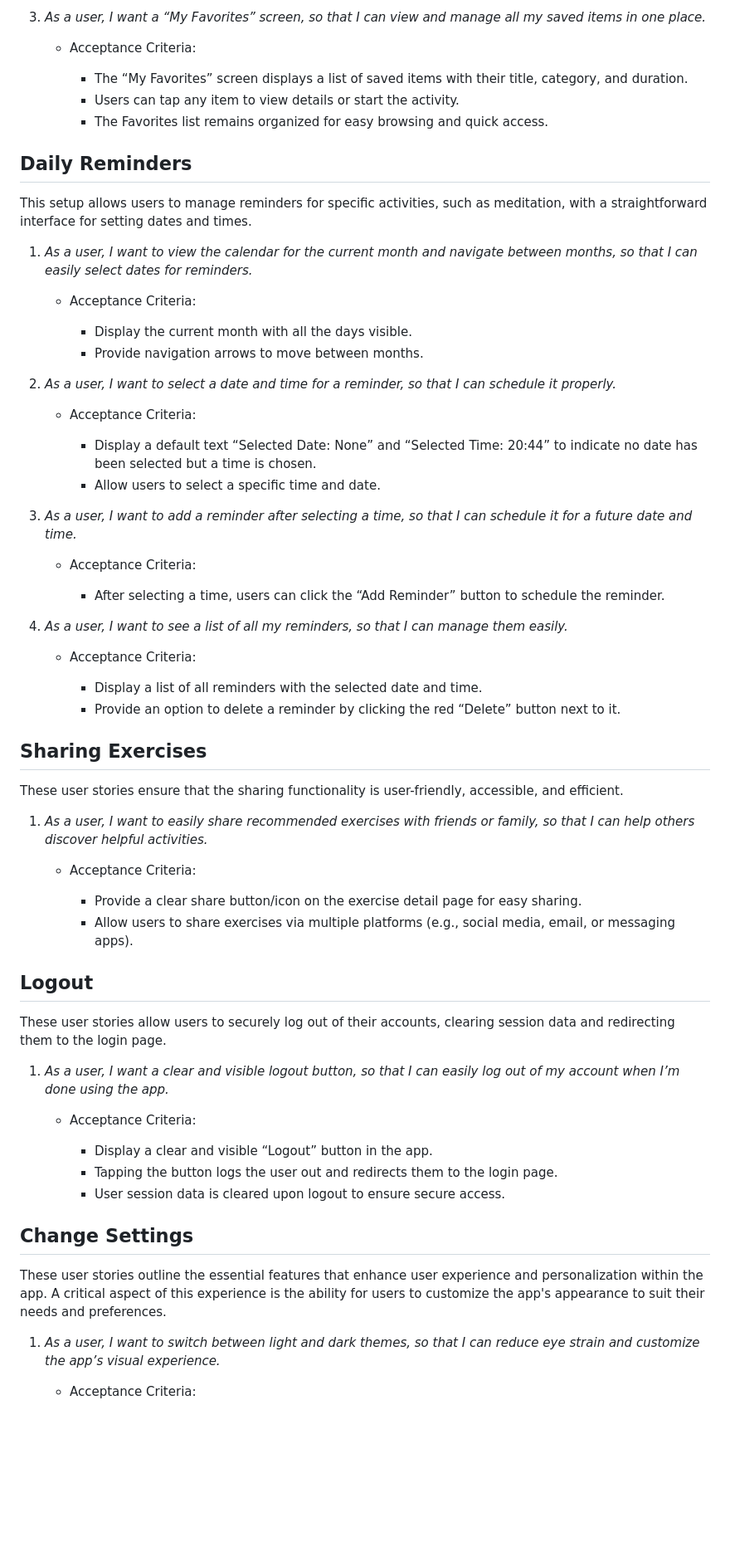
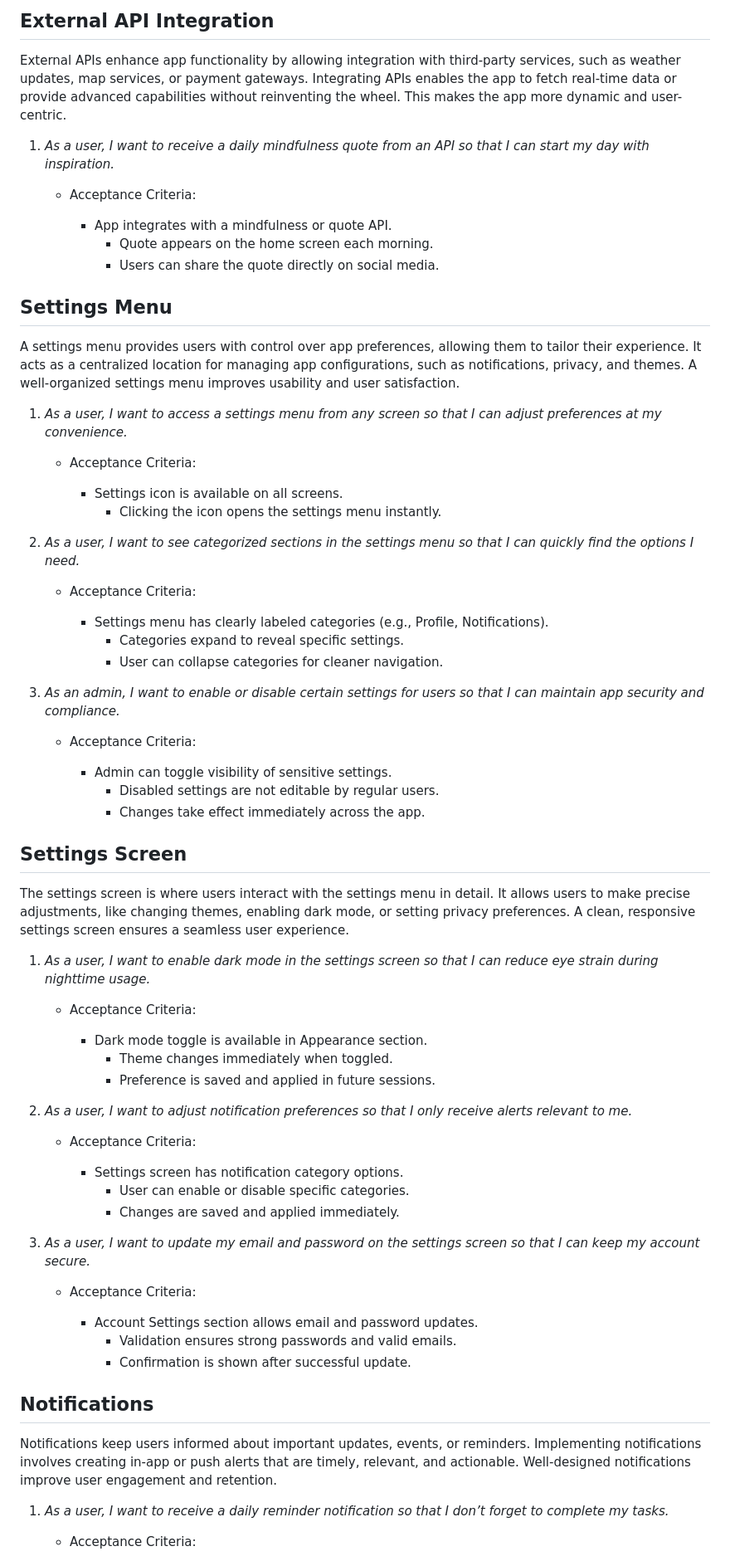
Before and after one commit to vinukranaweera/meditation-app, a Markdown page: meditation_user_stories.md, the part around the change printed below. Shown: that part at 83% size. GitHub-like rendering; blank space fills up the shorter version.

```diff
--- a/meditation_user_stories.md
+++ b/meditation_user_stories.md
@@ -106,71 +112,76 @@ From a user's perspective, the favorites feature provides a seamless and interac
 
-3. *As a user, I want a “My Favorites” screen, so that I can view and manage all my saved items in one place.*
+## External API Integration
+
+External APIs enhance app functionality by allowing integration with third-party services, such as weather updates, map services, or payment gateways. Integrating APIs enables the app to fetch real-time data or provide advanced capabilities without reinventing the wheel. This makes the app more dynamic and user-centric.
+
+1. *As a user, I want to receive a daily mindfulness quote from an API so that I can start my day with inspiration.*
 
    * Acceptance Criteria:
 
-     - The “My Favorites” screen displays a list of saved items with their title, category, and duration.
-     - Users can tap any item to view details or start the activity.
-     - The Favorites list remains organized for easy browsing and quick access.
+     - App integrates with a mindfulness or quote API.
+	   - Quote appears on the home screen each morning.
+	   - Users can share the quote directly on social media.
 
-## Daily Reminders
+## Settings Menu
 
-This setup allows users to manage reminders for specific activities, such as meditation, with a straightforward interface for setting dates and times.
+A settings menu provides users with control over app preferences, allowing them to tailor their experience. It acts as a centralized location for managing app configurations, such as notifications, privacy, and themes. A well-organized settings menu improves usability and user satisfaction.
 
-1. *As a user, I want to view the calendar for the current month and navigate between months, so that I can easily select dates for reminders.*
+1. *As a user, I want to access a settings menu from any screen so that I can adjust preferences at my convenience.*
 
    * Acceptance Criteria:
 
-     - Display the current month with all the days visible.
-     - Provide navigation arrows to move between months.
+     - Settings icon is available on all screens.
+	   - Clicking the icon opens the settings menu instantly.
 
-2. *As a user, I want to select a date and time for a reminder, so that I can schedule it properly.*
+2. *As a user, I want to see categorized sections in the settings menu so that I can quickly find the options I need.*
 
    * Acceptance Criteria:
 
-     - Display a default text “Selected Date: None” and “Selected Time: 20:44” to indicate no date has been selected but a time is chosen.
-     - Allow users to select a specific time and date.
+     - Settings menu has clearly labeled categories (e.g., Profile, Notifications).
+	   - Categories expand to reveal specific settings.
+	   - User can collapse categories for cleaner navigation.
 
-3. *As a user, I want to add a reminder after selecting a time, so that I can schedule it for a future date and time.*
+3. *As an admin, I want to enable or disable certain settings for users so that I can maintain app security and compliance.*
 
    * Acceptance Criteria:
 
-     - After selecting a time, users can click the “Add Reminder” button to schedule the reminder.
+     - Admin can toggle visibility of sensitive settings.
+	   - Disabled settings are not editable by regular users.
+	   - Changes take effect immediately across the app.
 
-4. *As a user, I want to see a list of all my reminders, so that I can manage them easily.*
+## Settings Screen
+
+The settings screen is where users interact with the settings menu in detail. It allows users to make precise adjustments, like changing themes, enabling dark mode, or setting privacy preferences. A clean, responsive settings screen ensures a seamless user experience.
+
+1. *As a user, I want to enable dark mode in the settings screen so that I can reduce eye strain during nighttime usage.*
 
    * Acceptance Criteria:
 
-     - Display a list of all reminders with the selected date and time.
-     - Provide an option to delete a reminder by clicking the red “Delete” button next to it.
+     - Dark mode toggle is available in Appearance section.
+	   - Theme changes immediately when toggled.
+	   - Preference is saved and applied in future sessions.
 
-## Sharing Exercises
-
-These user stories ensure that the sharing functionality is user-friendly, accessible, and efficient.
-
-1. *As a user, I want to easily share recommended exercises with friends or family, so that I can help others discover helpful activities.*
+2. *As a user, I want to adjust notification preferences so that I only receive alerts relevant to me.*
 
    * Acceptance Criteria:
 
-     - Provide a clear share button/icon on the exercise detail page for easy sharing.
-     - Allow users to share exercises via multiple platforms (e.g., social media, email, or messaging apps).
+     - Settings screen has notification category options.
+	   - User can enable or disable specific categories.
+	   - Changes are saved and applied immediately.
 
-## Logout
-
-These user stories allow users to securely log out of their accounts, clearing session data and redirecting them to the login page.
-
-1. *As a user, I want a clear and visible logout button, so that I can easily log out of my account when I’m done using the app.*
+3. *As a user, I want to update my email and password on the settings screen so that I can keep my account secure.*
 
    * Acceptance Criteria:
 
-     - Display a clear and visible “Logout” button in the app.
-     - Tapping the button logs the user out and redirects them to the login page.
-     - User session data is cleared upon logout to ensure secure access.
+     - Account Settings section allows email and password updates.
+	   - Validation ensures strong passwords and valid emails.
+	   - Confirmation is shown after successful update.
 
-## Change Settings
+## Notifications
 
-These user stories outline the essential features that enhance user experience and personalization within the app. A critical aspect of this experience is the ability for users to customize the app's appearance to suit their needs and preferences.
+Notifications keep users informed about important updates, events, or reminders. Implementing notifications involves creating in-app or push alerts that are timely, relevant, and actionable. Well-designed notifications improve user engagement and retention.
 
-1. *As a user, I want to switch between light and dark themes, so that I can reduce eye strain and customize the app’s visual experience.*
+1. *As a user, I want to receive a daily reminder notification so that I don’t forget to complete my tasks.*
 
    * Acceptance Criteria:
 
```
Also changed, not shown: other parts of meditation_user_stories.md (+64 -35 lines).
